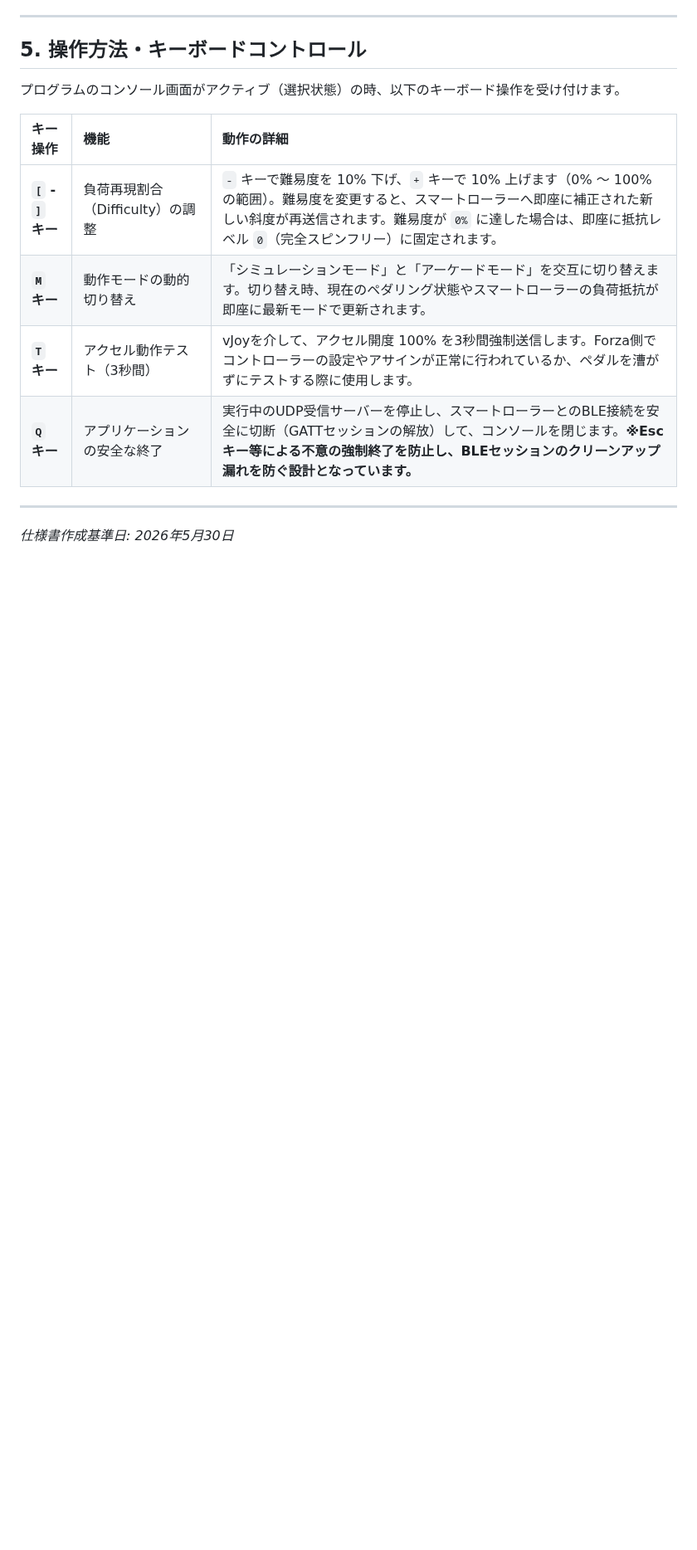
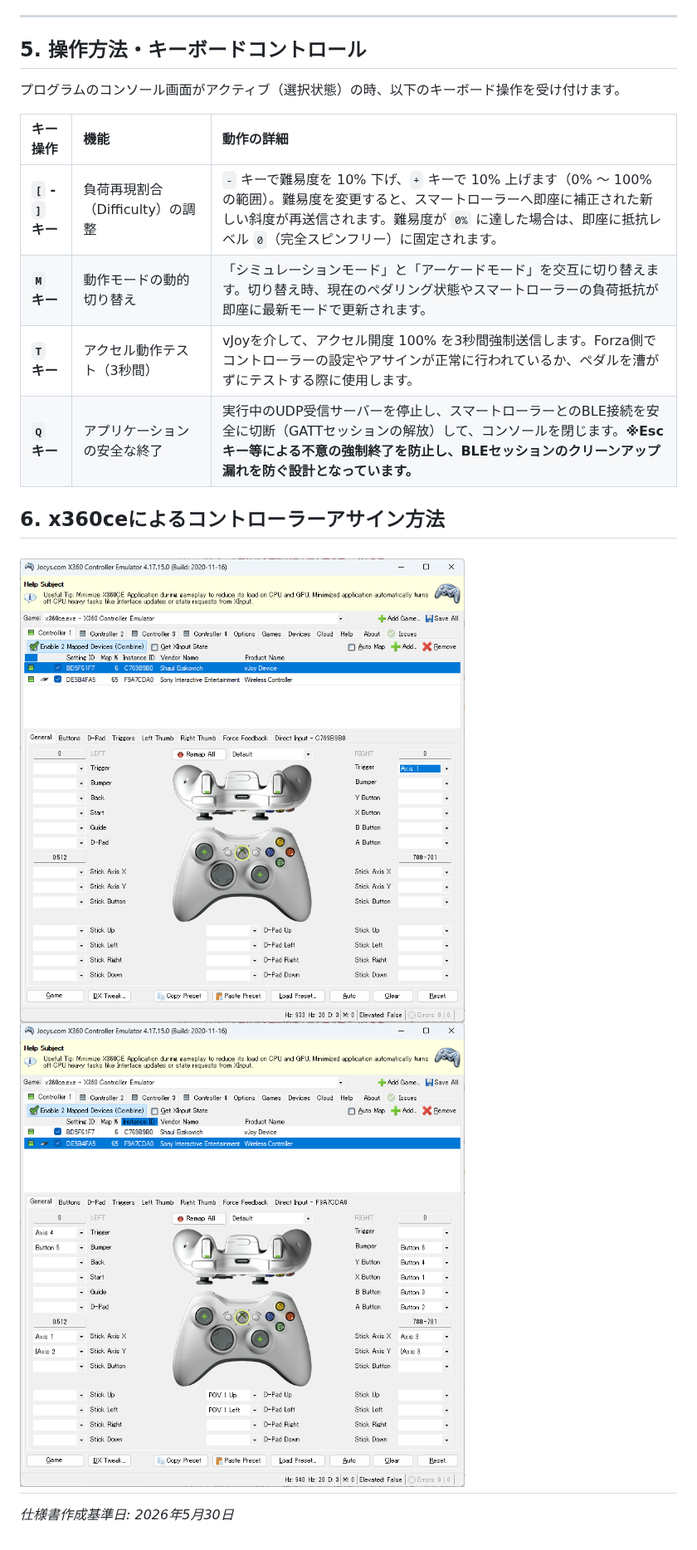
Before and after one commit to n2gate2000-git/HorizonCycling, a Markdown page: docs/20260530-HorizonCycling仕様書.md, the part around the change. Shown at 83% size. Rendered like a GitHub page; pictures changed too: docs/image-6.png (added), docs/image-7.png (added); blank space fills up the shorter version.

Commit message:
x360ceのアサイン画像追加

```diff
--- a/docs/20260530-HorizonCycling仕様書.md
+++ b/docs/20260530-HorizonCycling仕様書.md
@@ -299,5 +299,9 @@ private const double THROTTLE_ALPHA = 0.08;
 | **`T` キー** | アクセル動作テスト（3秒間） | vJoyを介して、アクセル開度 100% を3秒間強制送信します。Forza側でコントローラーの設定やアサインが正常に行われているか、ペダルを漕がずにテストする際に使用します。 |
 | **`Q` キー** | アプリケーションの安全な終了 | 実行中のUDP受信サーバーを停止し、スマートローラーとのBLE接続を安全に切断（GATTセッションの解放）して、コンソールを閉じます。**※Escキー等による不意の強制終了を防止し、BLEセッションのクリーンアップ漏れを防ぐ設計となっています。** |
 
+## 6. x360ceによるコントローラーアサイン方法
+
+![alt text](image-6.png)
+![alt text](image-7.png)
 ---
 *仕様書作成基準日: 2026年5月30日*
```
